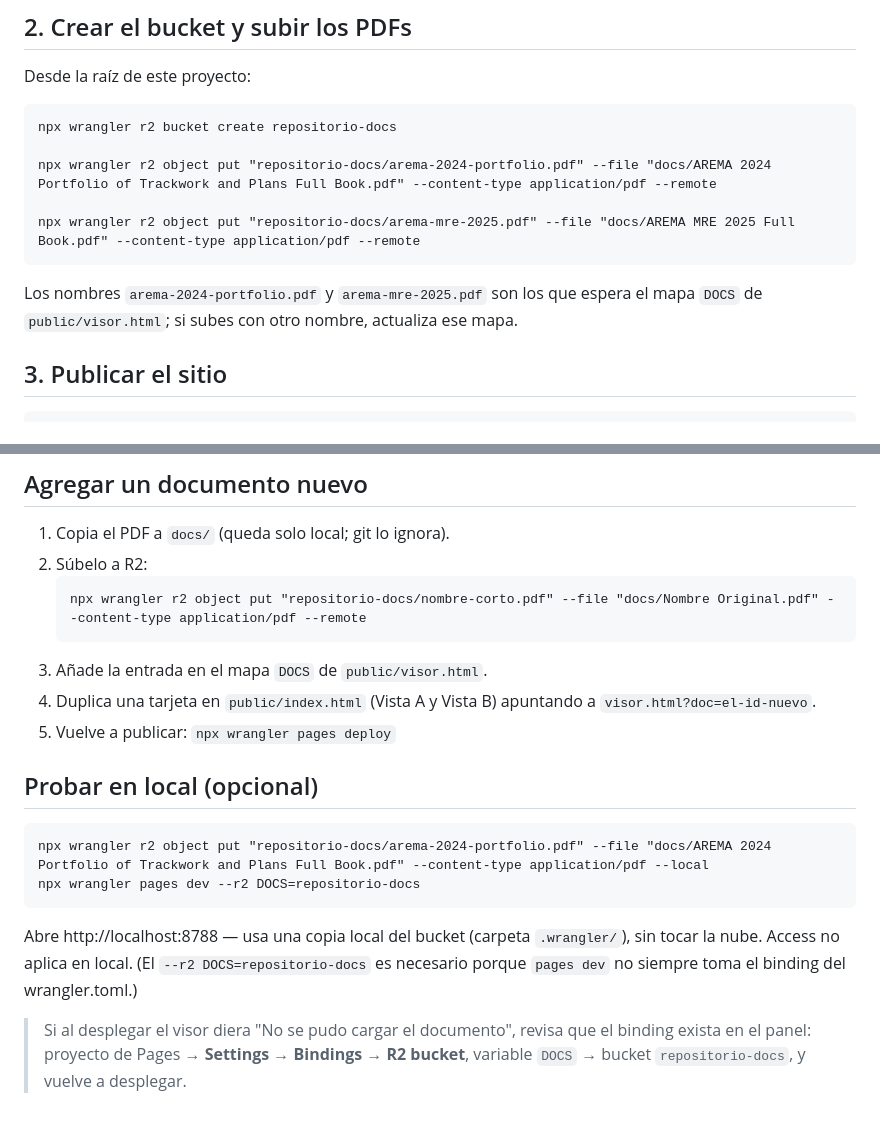
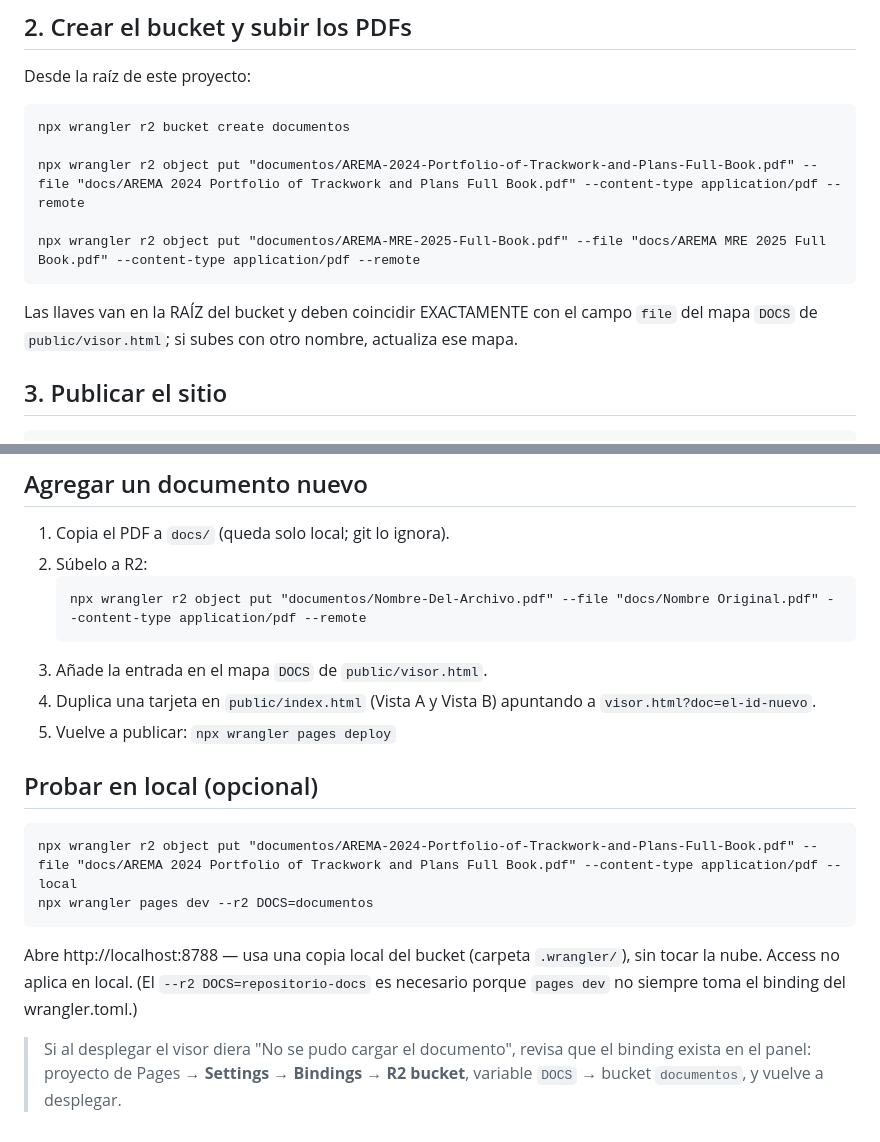
Before and after one commit to attrapi/repositorio_documental, a Markdown page: DESPLIEGUE.md, 2 parts joined by grey strips. Drawn GitHub-style.

Commit message:
DESPLIEGUE.md: nombres reales del bucket (documentos) y de los PDFs
Co-Authored-By: Claude Fable 5 <noreply@anthropic.com>

````diff
--- a/DESPLIEGUE.md
+++ b/DESPLIEGUE.md
@@ -24,15 +24,15 @@ R2 pide registrar una tarjeta al activarse, pero no cobra dentro del límite.
 Desde la raíz de este proyecto:
 
 ```
-npx wrangler r2 bucket create repositorio-docs
+npx wrangler r2 bucket create documentos
 
-npx wrangler r2 object put "repositorio-docs/arema-2024-portfolio.pdf" --file "docs/AREMA 2024 Portfolio of Trackwork and Plans Full Book.pdf" --content-type application/pdf --remote
+npx wrangler r2 object put "documentos/AREMA-2024-Portfolio-of-Trackwork-and-Plans-Full-Book.pdf" --file "docs/AREMA 2024 Portfolio of Trackwork and Plans Full Book.pdf" --content-type application/pdf --remote
 
-npx wrangler r2 object put "repositorio-docs/arema-mre-2025.pdf" --file "docs/AREMA MRE 2025 Full Book.pdf" --content-type application/pdf --remote
+npx wrangler r2 object put "documentos/AREMA-MRE-2025-Full-Book.pdf" --file "docs/AREMA MRE 2025 Full Book.pdf" --content-type application/pdf --remote
 ```
 
-Los nombres `arema-2024-portfolio.pdf` y `arema-mre-2025.pdf` son los que espera
-el mapa `DOCS` de `public/visor.html`; si subes con otro nombre, actualiza ese mapa.
+Las llaves van en la RAÍZ del bucket y deben coincidir EXACTAMENTE con el campo
+`file` del mapa `DOCS` de `public/visor.html`; si subes con otro nombre, actualiza ese mapa.
 
 ## 3. Publicar el sitio
 
@@ -70,7 +70,7 @@ muestra el sitio y los documentos.
 1. Copia el PDF a `docs/` (queda solo local; git lo ignora).
 2. Súbelo a R2:
    ```
-   npx wrangler r2 object put "repositorio-docs/nombre-corto.pdf" --file "docs/Nombre Original.pdf" --content-type application/pdf --remote
+   npx wrangler r2 object put "documentos/Nombre-Del-Archivo.pdf" --file "docs/Nombre Original.pdf" --content-type application/pdf --remote
    ```
 3. Añade la entrada en el mapa `DOCS` de `public/visor.html`.
 4. Duplica una tarjeta en `public/index.html` (Vista A y Vista B) apuntando a
@@ -80,8 +80,8 @@ muestra el sitio y los documentos.
 ## Probar en local (opcional)
 
 ```
-npx wrangler r2 object put "repositorio-docs/arema-2024-portfolio.pdf" --file "docs/AREMA 2024 Portfolio of Trackwork and Plans Full Book.pdf" --content-type application/pdf --local
-npx wrangler pages dev --r2 DOCS=repositorio-docs
+npx wrangler r2 object put "documentos/AREMA-2024-Portfolio-of-Trackwork-and-Plans-Full-Book.pdf" --file "docs/AREMA 2024 Portfolio of Trackwork and Plans Full Book.pdf" --content-type application/pdf --local
+npx wrangler pages dev --r2 DOCS=documentos
 ```
 
 Abre http://localhost:8788 — usa una copia local del bucket (carpeta `.wrangler/`),
@@ -90,4 +90,4 @@ necesario porque `pages dev` no siempre toma el binding del wrangler.toml.)
 
 > Si al desplegar el visor diera "No se pudo cargar el documento", revisa que el
 > binding exista en el panel: proyecto de Pages → **Settings → Bindings →
-> R2 bucket**, variable `DOCS` → bucket `repositorio-docs`, y vuelve a desplegar.
+> R2 bucket**, variable `DOCS` → bucket `documentos`, y vuelve a desplegar.
````
